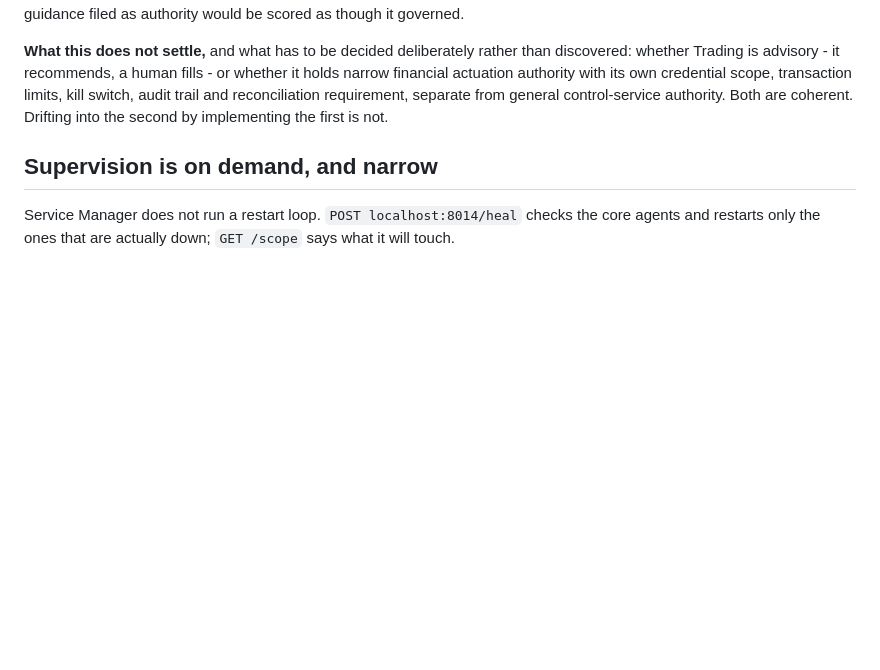
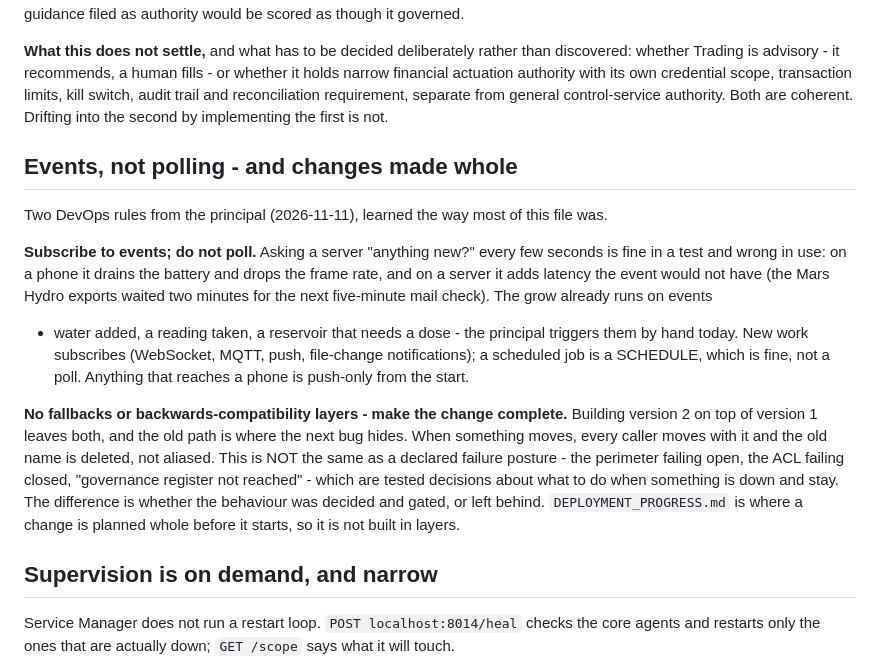
Before and after one commit to Anureyki/Mycelial-, a Markdown page: CLAUDE.md, the part around the change. Drawn GitHub-style; blank space fills up the shorter version.

```diff
--- a/CLAUDE.md
+++ b/CLAUDE.md
@@ -727,6 +727,28 @@ scope, transaction limits, kill switch, audit trail and reconciliation
 requirement, separate from general control-service authority. Both are coherent.
 Drifting into the second by implementing the first is not.
 
+## Events, not polling - and changes made whole
+
+Two DevOps rules from the principal (2026-11-11), learned the way most of this file was.
+
+**Subscribe to events; do not poll.** Asking a server "anything new?" every few seconds
+is fine in a test and wrong in use: on a phone it drains the battery and drops the frame
+rate, and on a server it adds latency the event would not have (the Mars Hydro exports
+waited two minutes for the next five-minute mail check). The grow already runs on events
+- water added, a reading taken, a reservoir that needs a dose - the principal triggers
+them by hand today. New work subscribes (WebSocket, MQTT, push, file-change
+notifications); a scheduled job is a SCHEDULE, which is fine, not a poll. Anything that
+reaches a phone is push-only from the start.
+
+**No fallbacks or backwards-compatibility layers - make the change complete.** Building
+version 2 on top of version 1 leaves both, and the old path is where the next bug hides.
+When something moves, every caller moves with it and the old name is deleted, not
+aliased. This is NOT the same as a declared failure posture - the perimeter failing open,
+the ACL failing closed, "governance register not reached" - which are tested decisions
+about what to do when something is down and stay. The difference is whether the
+behaviour was decided and gated, or left behind. `DEPLOYMENT_PROGRESS.md` is where a
+change is planned whole before it starts, so it is not built in layers.
+
 ## Supervision is on demand, and narrow
 
 Service Manager does not run a restart loop. `POST localhost:8014/heal` checks
```
Also changed, not shown: DEPLOYMENT_PROGRESS.md (+22 -0 lines).
